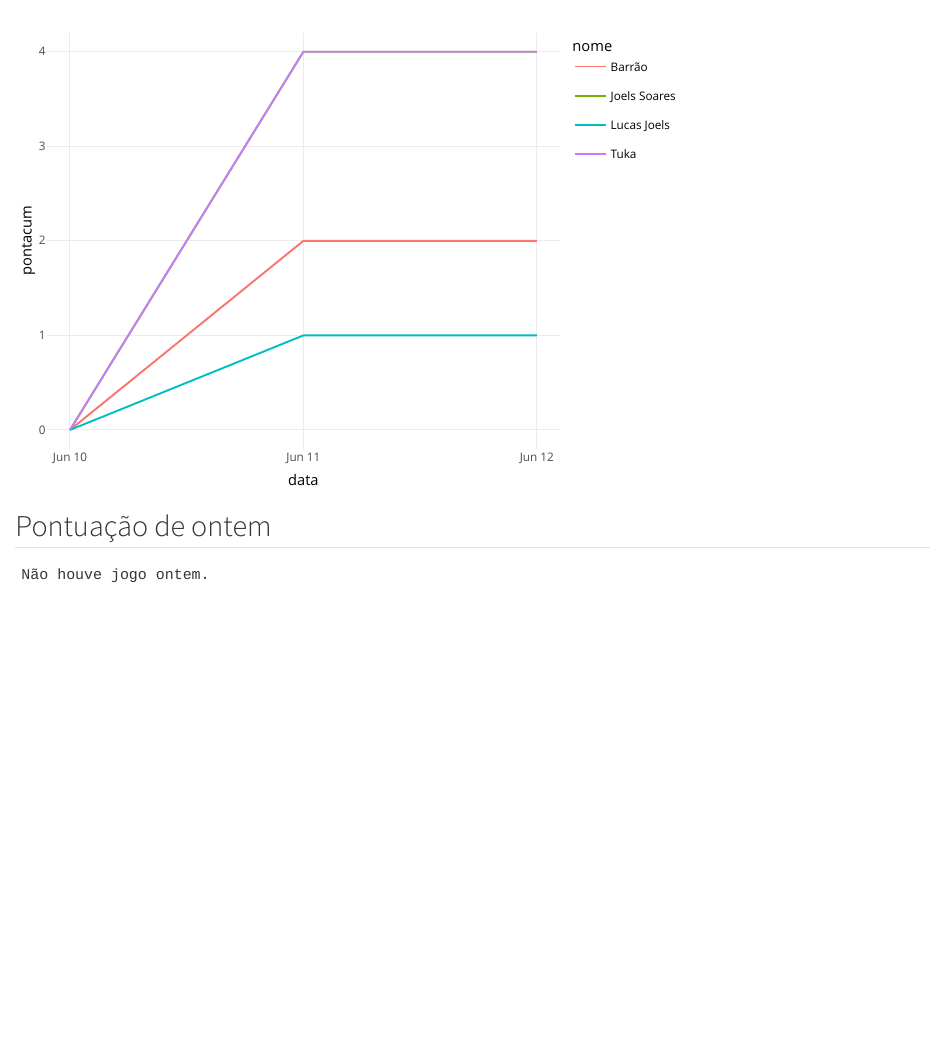
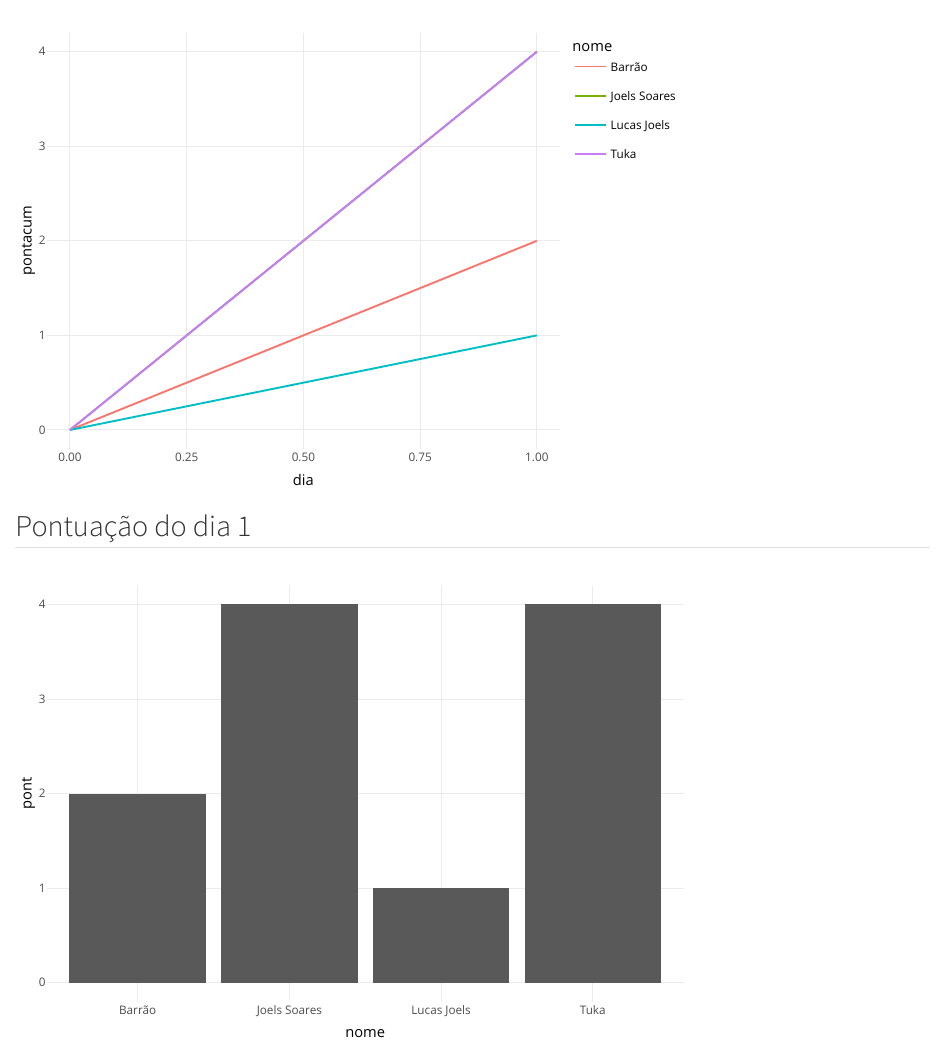
Before and after one commit to dhersz/zebolao26, a Quarto document (home.qmd): the page in a window 1100 px wide, from 130 px down. Rendered offline with R 4.5, knitr and Pandoc in place of Quarto, with nearby package versions.

Commit message:
usando dias, não data

````diff
--- a/home.qmd
+++ b/home.qmd
@@ -39,24 +46,27 @@ names(ponts) <- apostas
 acums <- lapply(
   ponts,
   function(pont) {
-    bind_rows(pont, tibble::tibble(data = as.Date("2026-06-10"), pont = 0)) |>
-      summarize(pont = sum(pont), .by = data) |>
-      arrange(data) |>
+    bind_rows(
+      pont,
+      tibble::tibble(data = as.Date("2026-06-10"), hora = 0, pont = 0, dia = 0)
+    ) |>
+      summarize(pont = sum(pont), .by = dia) |>
+      arrange(dia) |>
       mutate(pontacum = cumsum(pont)) |>
-      filter(data <= as.Date("2026-06-12"))
+      filter(dia <= dia_atual)
   }
 )
 acums <- bind_rows(acums, .id = "nome")
 
 p <- ggplot(acums) +
-  geom_line(aes(data, pontacum, color = nome)) +
+  geom_line(aes(dia, pontacum, color = nome)) +
   theme_minimal() +
   theme(legend.position = "bottom")
 
 plotly::ggplotly(p)
 ```
 
-## Pontuação de ontem
+## Pontuação do dia `r dia_atual`
 
 ```{r}
 #| echo: false
@@ -64,8 +74,8 @@ plotly::ggplotly(p)
 onts <- lapply(
   ponts,
   function(pont) {
-    summarize(pont, pont = sum(pont), .by = data) |>
-      filter(data == as.Date("2026-06-10"))
+    summarize(pont, pont = sum(pont), .by = dia) |>
+      filter(dia == 1)
   }
 )
 onts <- bind_rows(onts, .id = "nome")
````
Also changed, not shown: home.qmd (13 more changed lines).
